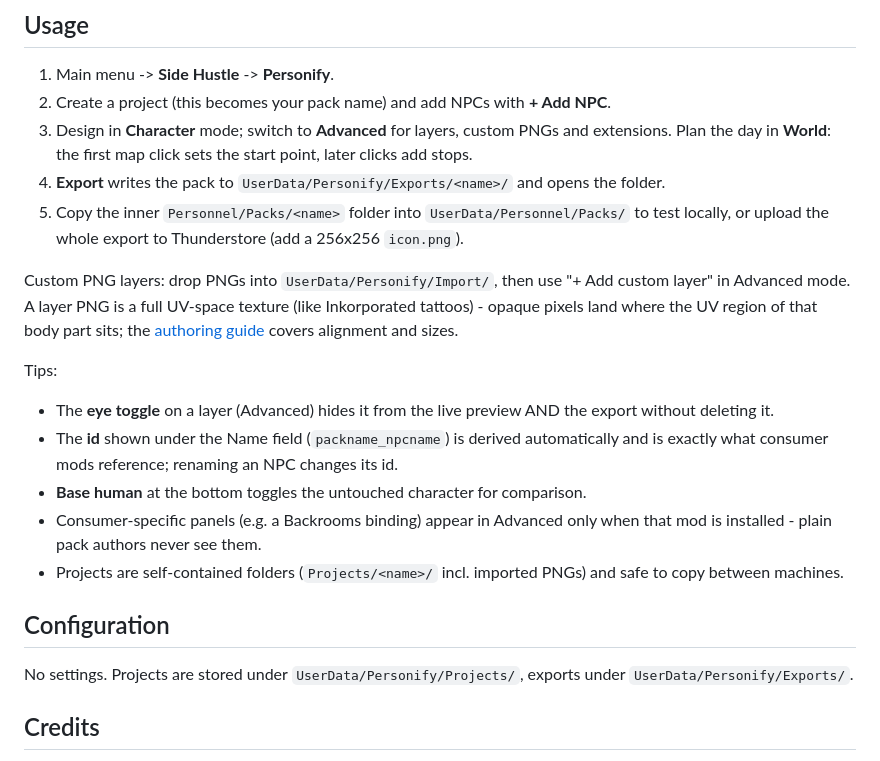
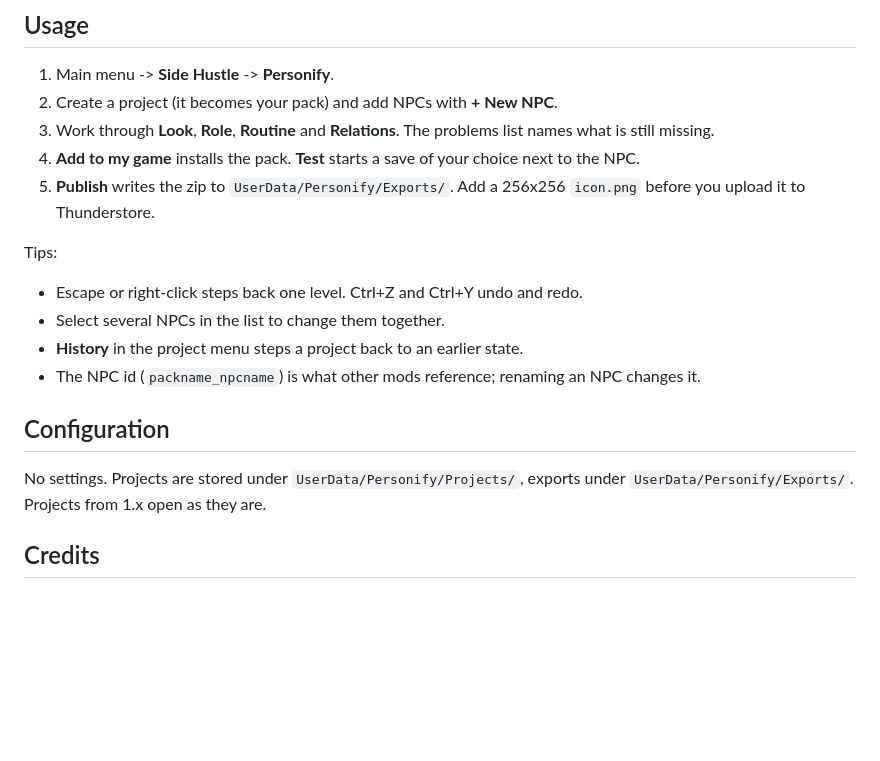
Before and after one commit to DooDesch-Mods/ScheduleOne-Personify, a Markdown page: README.md, the part around one of its changes. Drawn GitHub-style; blank space fills up the shorter version.

```diff
--- a/README.md
+++ b/README.md
@@ -88,35 +82,24 @@ Side Hustle) are pulled in automatically.
 ## Usage
 
 1. Main menu -> **Side Hustle** -> **Personify**.
-2. Create a project (this becomes your pack name) and add NPCs with **+ Add NPC**.
-3. Design in **Character** mode; switch to **Advanced** for layers, custom PNGs and extensions.
-   Plan the day in **World**: the first map click sets the start point, later clicks add stops.
-4. **Export** writes the pack to `UserData/Personify/Exports/<name>/` and opens the folder.
-5. Copy the inner `Personnel/Packs/<name>` folder into `UserData/Personnel/Packs/` to test locally,
-   or upload the whole export to Thunderstore (add a 256x256 `icon.png`).
-
-Custom PNG layers: drop PNGs into `UserData/Personify/Import/`, then use "+ Add custom layer" in
-Advanced mode. A layer PNG is a full UV-space texture (like Inkorporated tattoos) - opaque pixels
-land where the UV region of that body part sits; the
-[authoring guide](https://docs.doodesch.de/mods/personnel/guides/custom-png-layers/)
-covers alignment and sizes.
+2. Create a project (it becomes your pack) and add NPCs with **+ New NPC**.
+3. Work through **Look**, **Role**, **Routine** and **Relations**. The problems list names what is
+   still missing.
+4. **Add to my game** installs the pack. **Test** starts a save of your choice next to the NPC.
+5. **Publish** writes the zip to `UserData/Personify/Exports/`. Add a 256x256 `icon.png` before you
+   upload it to Thunderstore.
 
 Tips:
 
-- The **eye toggle** on a layer (Advanced) hides it from the live preview AND the export without
-  deleting it.
-- The **id** shown under the Name field (`packname_npcname`) is derived automatically and is exactly
-  what consumer mods reference; renaming an NPC changes its id.
-- **Base human** at the bottom toggles the untouched character for comparison.
-- Consumer-specific panels (e.g. a Backrooms binding) appear in Advanced only when that mod is
-  installed - plain pack authors never see them.
-- Projects are self-contained folders (`Projects/<name>/` incl. imported PNGs) and safe to copy
-  between machines.
+- Escape or right-click steps back one level. Ctrl+Z and Ctrl+Y undo and redo.
+- Select several NPCs in the list to change them together.
+- **History** in the project menu steps a project back to an earlier state.
+- The NPC id (`packname_npcname`) is what other mods reference; renaming an NPC changes it.
 
 ## Configuration
 
 No settings. Projects are stored under `UserData/Personify/Projects/`, exports under
-`UserData/Personify/Exports/`.
+`UserData/Personify/Exports/`. Projects from 1.x open as they are.
 
 ## Credits
 
```
Also changed, not shown: other parts of README.md (+40 -46 lines), thunderstore/README.md (+27 -25 lines), docs/img/editor-look.jpg (added), docs/img/editor-role.jpg (added), docs/img/editor-routine.jpg (added), docs/img/header.jpg, docs/img/in-town.jpg (added), docs/img/phone-app.jpg (added).
